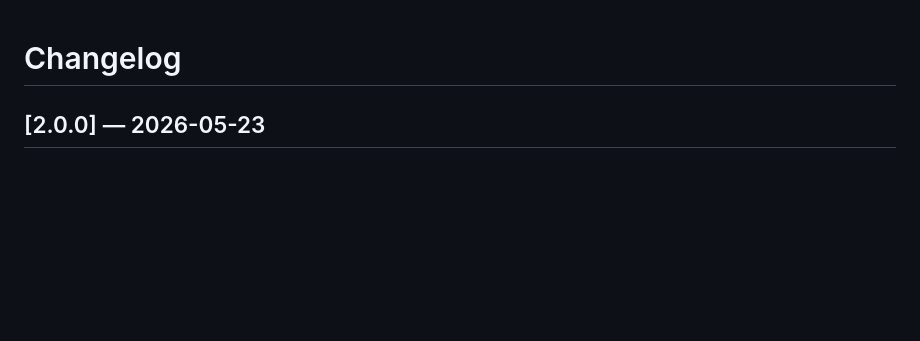
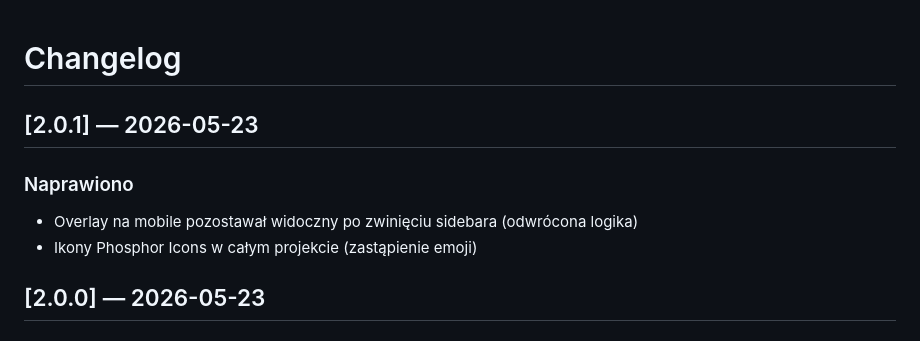
Before and after one commit to SyBeer/fv-manager, a Markdown page: CHANGELOG.md, the part around the change. GitHub-like rendering; blank space fills up the shorter version.

```diff
--- a/CHANGELOG.md
+++ b/CHANGELOG.md
@@ -1,4 +1,10 @@
 # Changelog
+
+## [2.0.1] — 2026-05-23
+
+### Naprawiono
+- Overlay na mobile pozostawał widoczny po zwinięciu sidebara (odwrócona logika)
+- Ikony Phosphor Icons w całym projekcie (zastąpienie emoji)
 
 ## [2.0.0] — 2026-05-23
 
```
Also changed, not shown: README.md (+1 -1 lines).
